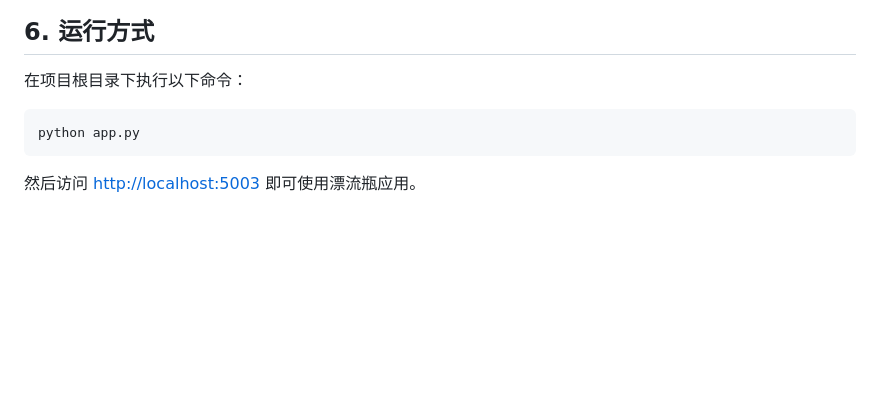
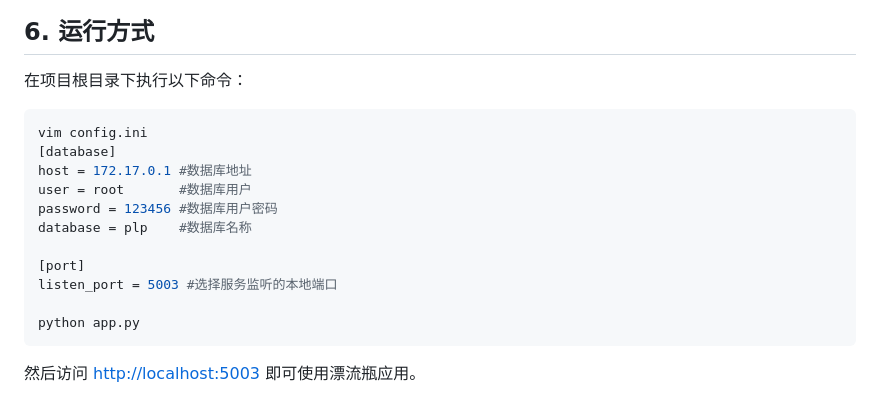
Before and after one commit to Xiaopei147/Drift-Bottle, a Markdown page: README.md, the part around the change. GitHub-like rendering; blank space fills up the shorter version.

````diff
--- a/README.md
+++ b/README.md
@@ -116,6 +116,16 @@
 在项目根目录下执行以下命令：
 
 ```bash
+vim config.ini
+[database]
+host = 172.17.0.1 #数据库地址
+user = root       #数据库用户
+password = 123456 #数据库用户密码
+database = plp    #数据库名称
+
+[port]
+listen_port = 5003 #选择服务监听的本地端口
+
 python app.py
 ```
 
````
